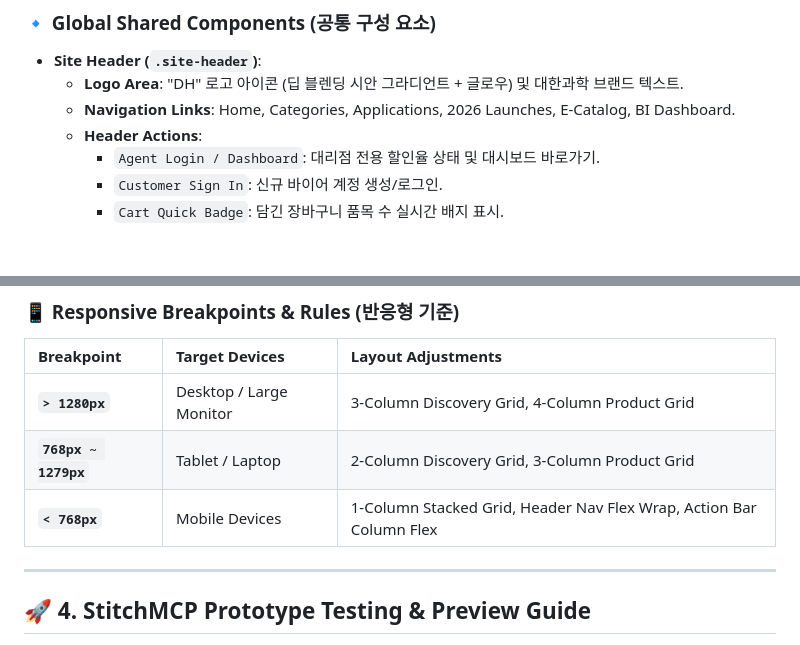
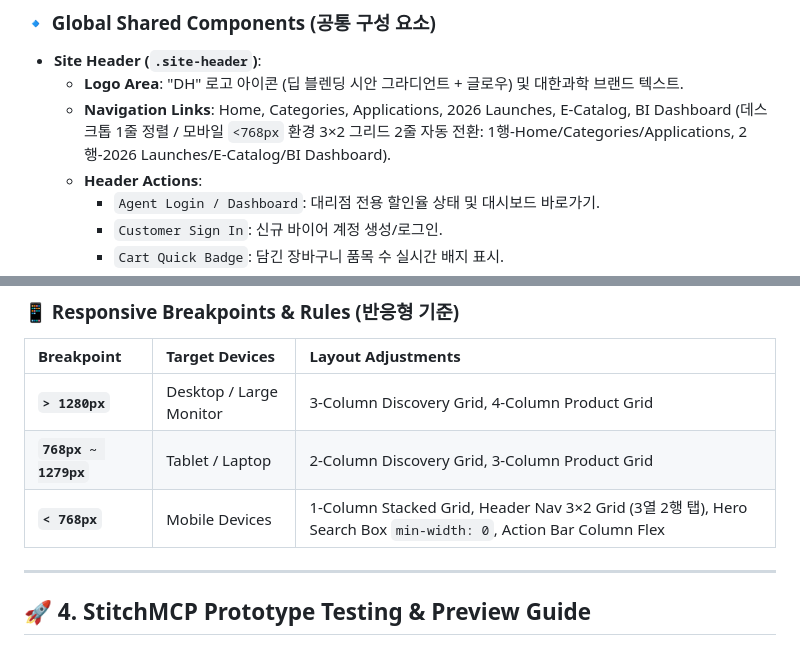
Before and after one commit to abita99-ai/DH-Global-Sales-Smartquote, a Markdown page: UI_spec.md, 2 parts joined by grey strips. Rendered like a GitHub page; blank space fills up the shorter version.

Commit message:
docs(ui-spec): update UI specification with mobile 3x2 navigation grid layout

```diff
--- a/UI_spec.md
+++ b/UI_spec.md
@@ -45,7 +45,7 @@ graph TD
 ### 🔹 Global Shared Components (공통 구성 요소)
 * **Site Header (`.site-header`)**:
   * **Logo Area**: "DH" 로고 아이콘 (딥 블렌딩 시안 그라디언트 + 글로우) 및 대한과학 브랜드 텍스트.
-  * **Navigation Links**: Home, Categories, Applications, 2026 Launches, E-Catalog, BI Dashboard.
+  * **Navigation Links**: Home, Categories, Applications, 2026 Launches, E-Catalog, BI Dashboard (데스크톱 1줄 정렬 / 모바일 `<768px` 환경 3×2 그리드 2줄 자동 전환: 1행-Home/Categories/Applications, 2행-2026 Launches/E-Catalog/BI Dashboard).
   * **Header Actions**:
     * `Agent Login / Dashboard`: 대리점 전용 할인율 상태 및 대시보드 바로가기.
     * `Customer Sign In`: 신규 바이어 계정 생성/로그인.
@@ -264,7 +264,7 @@ StitchMCP 및 웹 프로토타입 작성 시 준수해야 하는 **제안 1 (App
 | :--- | :--- | :--- |
 | **`> 1280px`** | Desktop / Large Monitor | 3-Column Discovery Grid, 4-Column Product Grid |
 | **`768px ~ 1279px`** | Tablet / Laptop | 2-Column Discovery Grid, 3-Column Product Grid |
-| **`< 768px`** | Mobile Devices | 1-Column Stacked Grid, Header Nav Flex Wrap, Action Bar Column Flex |
+| **`< 768px`** | Mobile Devices | 1-Column Stacked Grid, Header Nav 3×2 Grid (3열 2행 탭), Hero Search Box `min-width: 0`, Action Bar Column Flex |
 
 ---
 
```
